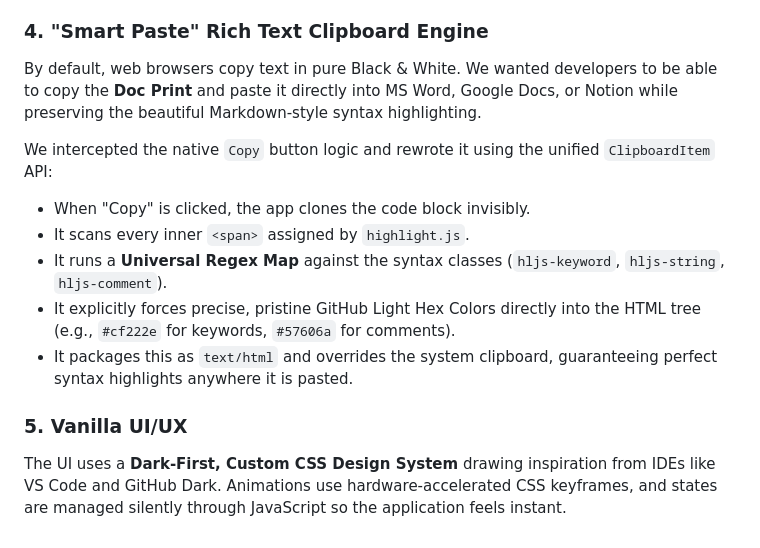
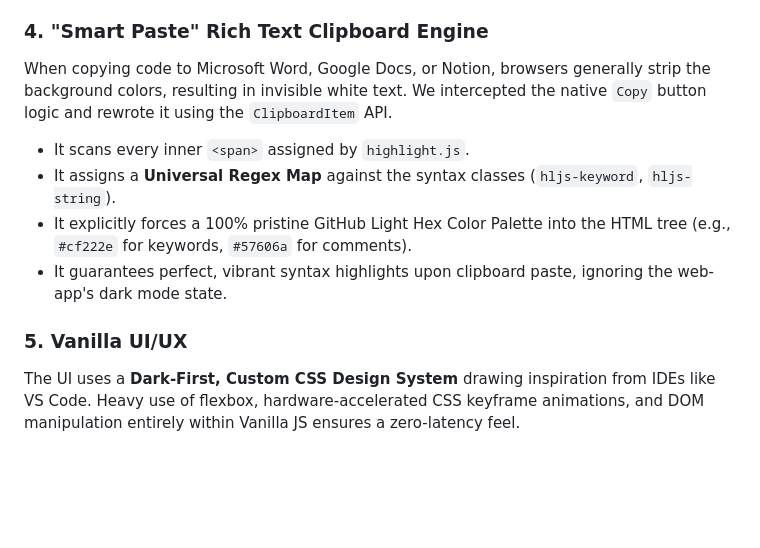
Before and after one commit to Prateek-N/code-buddy, a Markdown page: interview-narrator/working.md, the part around one of its changes. Drawn GitHub-style; blank space fills up the shorter version.

```diff
--- a/interview-narrator/working.md
+++ b/interview-narrator/working.md
@@ -48,13 +55,11 @@ For example, if it detects `dp` (Array mutation), the Teleprompter injects: *"Th
 
 ### 4. "Smart Paste" Rich Text Clipboard Engine
-By default, web browsers copy text in pure Black & White. We wanted developers to be able to copy the **Doc Print** and paste it directly into MS Word, Google Docs, or Notion while preserving the beautiful Markdown-style syntax highlighting.
-
-We intercepted the native `Copy` button logic and rewrote it using the unified `ClipboardItem` API:
-* When "Copy" is clicked, the app clones the code block invisibly.
+When copying code to Microsoft Word, Google Docs, or Notion, browsers generally strip the background colors, resulting in invisible white text.
+We intercepted the native `Copy` button logic and rewrote it using the `ClipboardItem` API.
 * It scans every inner `<span>` assigned by `highlight.js`.
-* It runs a **Universal Regex Map** against the syntax classes (`hljs-keyword`, `hljs-string`, `hljs-comment`).
-* It explicitly forces precise, pristine GitHub Light Hex Colors directly into the HTML tree (e.g., `#cf222e` for keywords, `#57606a` for comments).
-* It packages this as `text/html` and overrides the system clipboard, guaranteeing perfect syntax highlights anywhere it is pasted.
+* It assigns a **Universal Regex Map** against the syntax classes (`hljs-keyword`, `hljs-string`).
+* It explicitly forces a 100% pristine GitHub Light Hex Color Palette into the HTML tree (e.g., `#cf222e` for keywords, `#57606a` for comments).
+* It guarantees perfect, vibrant syntax highlights upon clipboard paste, ignoring the web-app's dark mode state.
 
 ### 5. Vanilla UI/UX
-The UI uses a **Dark-First, Custom CSS Design System** drawing inspiration from IDEs like VS Code and GitHub Dark. Animations use hardware-accelerated CSS keyframes, and states are managed silently through JavaScript so the application feels instant.
+The UI uses a **Dark-First, Custom CSS Design System** drawing inspiration from IDEs like VS Code. Heavy use of flexbox, hardware-accelerated CSS keyframe animations, and DOM manipulation entirely within Vanilla JS ensures a zero-latency feel.
```
Also changed, not shown: other parts of interview-narrator/working.md (+33 -26 lines).
